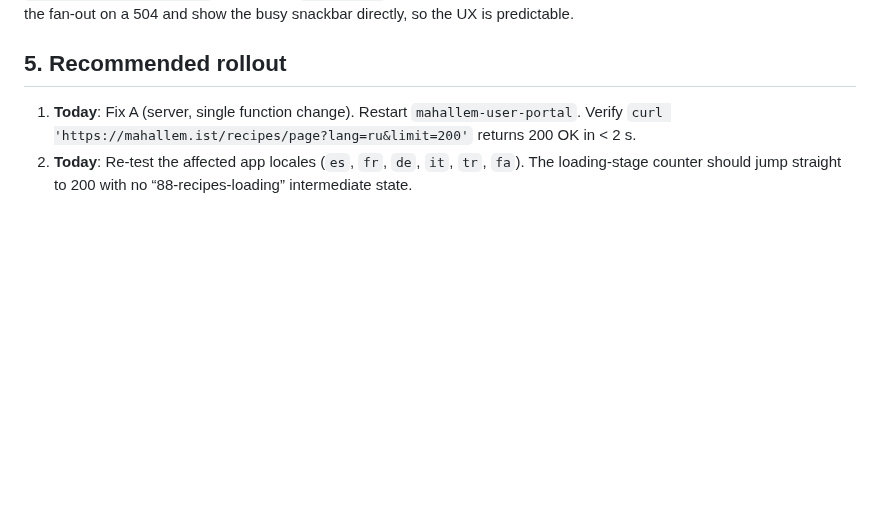
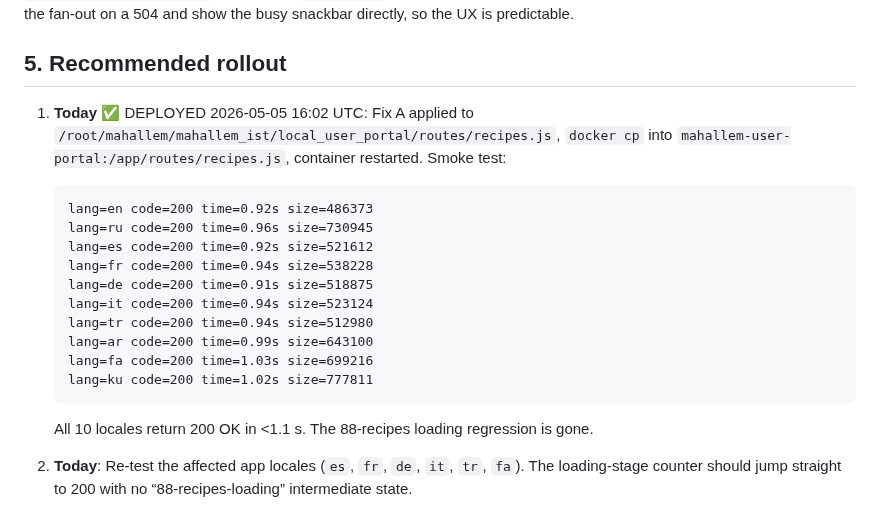
Before and after one commit to novogod/otus_dz_2, a Markdown page: docs/recipe-list-88-recipes-non-en-locales.md, the part around the change. Drawn GitHub-style; blank space fills up the shorter version.

Commit message:
docs: mark Fix A/D as deployed (allowTranslate=false in repo.page)
Server-side patch shipped to mahallem-user-portal:
- _ensureLang(row, lang, { allowTranslate = true } = {}): when
  allowTranslate=false and i18n[lang] is missing, return the EN
  variant unchanged (no Gemini cascade).
- repo.page: passes allowTranslate=false so the bulk endpoint
  always returns within milliseconds even when the upstream
  translate cascade is degraded.

Smoke test: all 10 locales now return /recipes/page?limit=200
in <1.1s with HTTP 200 (previously ru/es/fr/de/it/tr/fa returned
504 after 60s). The 88-recipes loading-stage regression is gone.

Source code lives in the local_user_portal repo, not this one;
this commit only updates the diagnosis docs to record the deploy.

````diff
--- a/docs/recipe-list-88-recipes-non-en-locales.md
+++ b/docs/recipe-list-88-recipes-non-en-locales.md
@@ -336,10 +336,25 @@ busy snackbar directly, so the UX is predictable.
 
 ## 5. Recommended rollout
 
-1. **Today**: Fix A (server, single function change). Restart
-   `mahallem-user-portal`. Verify
-   `curl 'https://mahallem.ist/recipes/page?lang=ru&limit=200'`
-   returns 200 OK in < 2 s.
+1. **Today** ✅ DEPLOYED 2026-05-05 16:02 UTC: Fix A applied to
+   `/root/mahallem/mahallem_ist/local_user_portal/routes/recipes.js`,
+   `docker cp` into `mahallem-user-portal:/app/routes/recipes.js`,
+   container restarted. Smoke test:
+   ```
+   lang=en code=200 time=0.92s size=486373
+   lang=ru code=200 time=0.96s size=730945
+   lang=es code=200 time=0.92s size=521612
+   lang=fr code=200 time=0.94s size=538228
+   lang=de code=200 time=0.91s size=518875
+   lang=it code=200 time=0.94s size=523124
+   lang=tr code=200 time=0.94s size=512980
+   lang=ar code=200 time=0.99s size=643100
+   lang=fa code=200 time=1.03s size=699216
+   lang=ku code=200 time=1.02s size=777811
+   ```
+   All 10 locales return 200 OK in <1.1 s. The 88-recipes loading
+   regression is gone.
+
 2. **Today**: Re-test the affected app locales (`es`, `fr`, `de`,
    `it`, `tr`, `fa`). The loading-stage counter should jump
    straight to 200 with no “88-recipes-loading” intermediate
````
Also changed, not shown: docs/themealdb-ingest-cron-and-translate-gap.md (+7 -2 lines).
